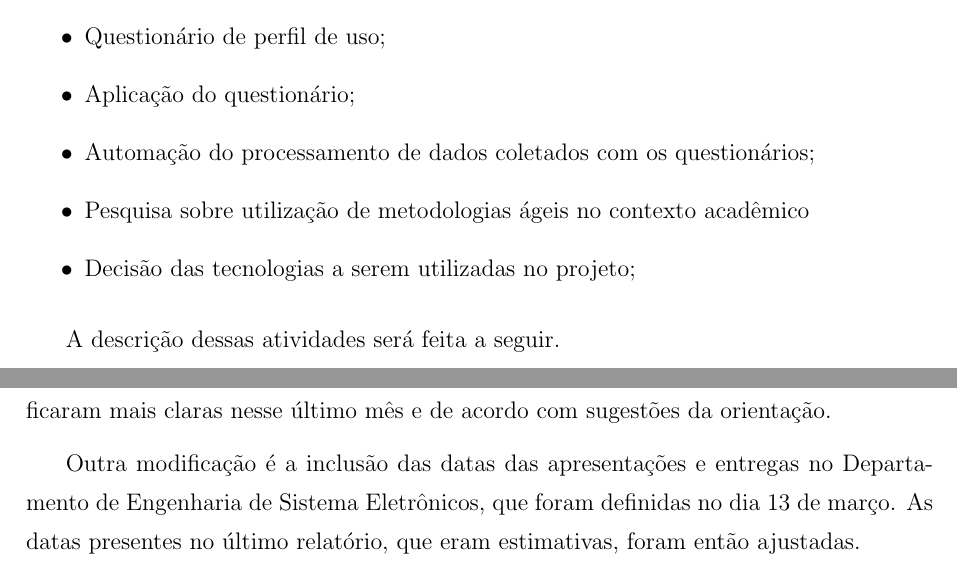
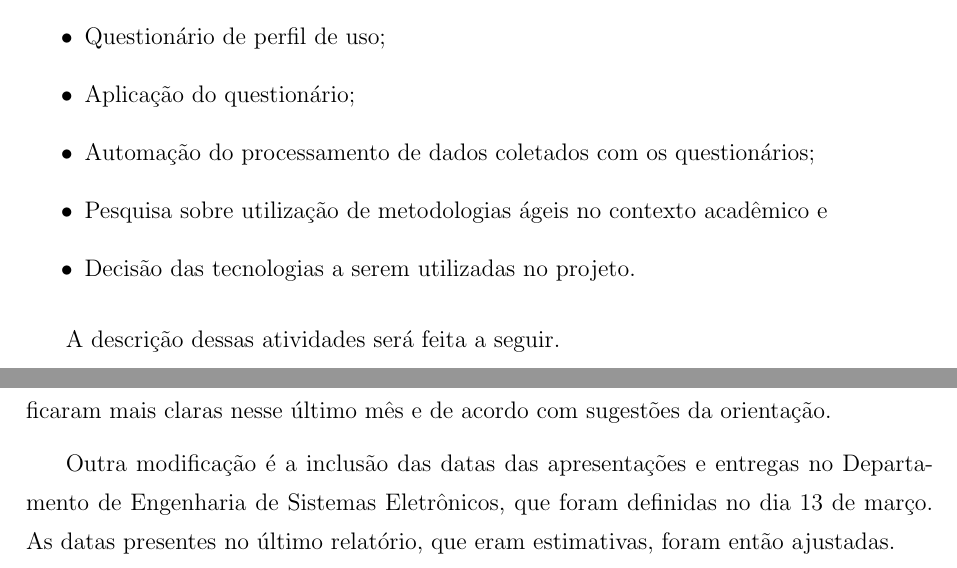
Before and after one commit to nathaliaspatricio/febracev, a LaTeX document (doc/atividade_3/atividade_3.tex): two parts of pages 3 and 5 of 6, joined at a grey line, cut so that both start at the same text. The pictures show the PDF file doc/atividade_3/atividade_3.pdf that the author committed with the source.

Commit message:
arrumando alguns errinhos de digitação

```diff
--- a/doc/atividade_3/atividade_3.tex
+++ b/doc/atividade_3/atividade_3.tex
@@ -89,9 +89,9 @@ Shin Shimizu Melnikoff}
       \item
         Automação do processamento de dados coletados com os questionários;
       \item
-        Pesquisa sobre utilização de metodologias ágeis no contexto acadêmico
+        Pesquisa sobre utilização de metodologias ágeis no contexto acadêmico e
       \item
-        Decisão das tecnologias a serem utilizadas no projeto;
+        Decisão das tecnologias a serem utilizadas no projeto.
     \end{itemize}
 
     A descrição dessas atividades será feita a seguir.
@@ -121,7 +121,7 @@ Shin Shimizu Melnikoff}
 
     Até o momento o cronograma está sendo seguido e o grupo não se encontra atrasado em relação ao mesmo. Ainda sim houve um replanejamento, pois algumas atividades ficaram mais claras nesse último mês e de acordo com sugestões da orientação.
 
-    Outra modificação é a inclusão das datas das apresentações e entregas no Departamento de Engenharia de Sistema Eletrônicos, que foram definidas no dia 13 de março. As datas presentes no último relatório, que eram estimativas, foram então ajustadas.
+    Outra modificação é a inclusão das datas das apresentações e entregas no Departamento de Engenharia de Sistemas Eletrônicos, que foram definidas no dia 13 de março. As datas presentes no último relatório, que eram estimativas, foram então ajustadas.
 
 		\begin{tabular}[|l|]{ |r|l| }
 		\hline
```
Also changed, not shown: doc/atividade_3/atividade_3.pdf.
